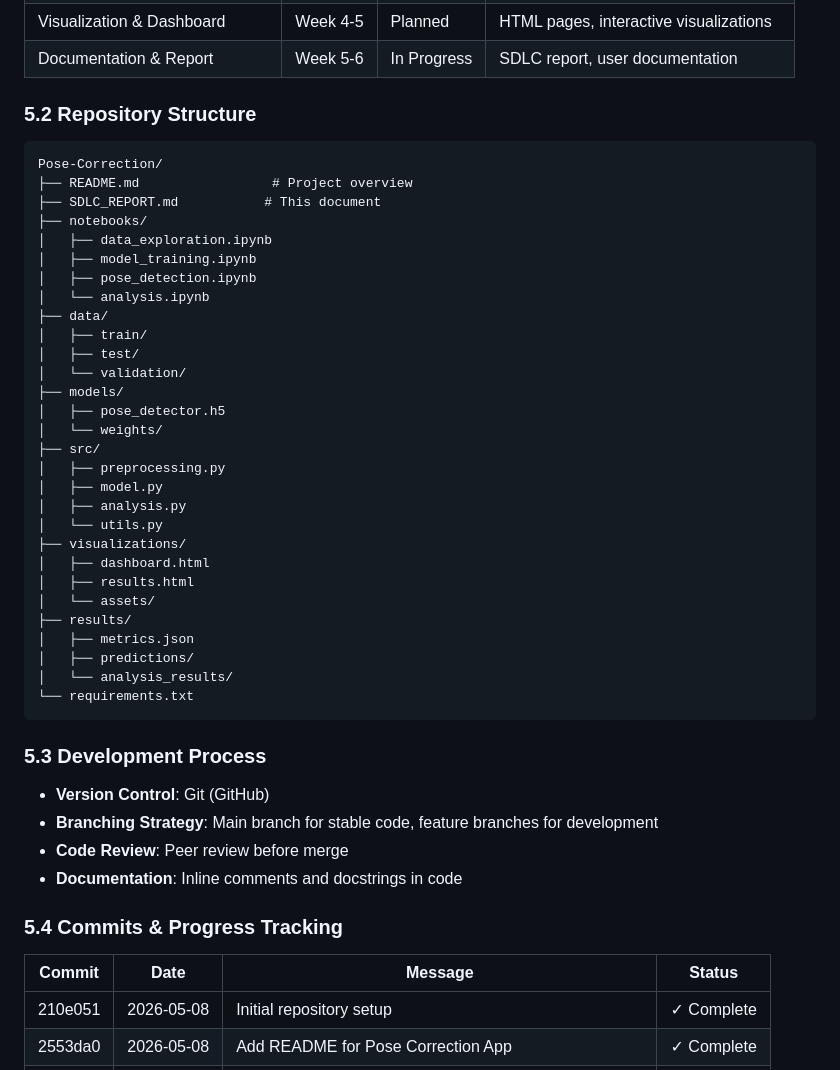
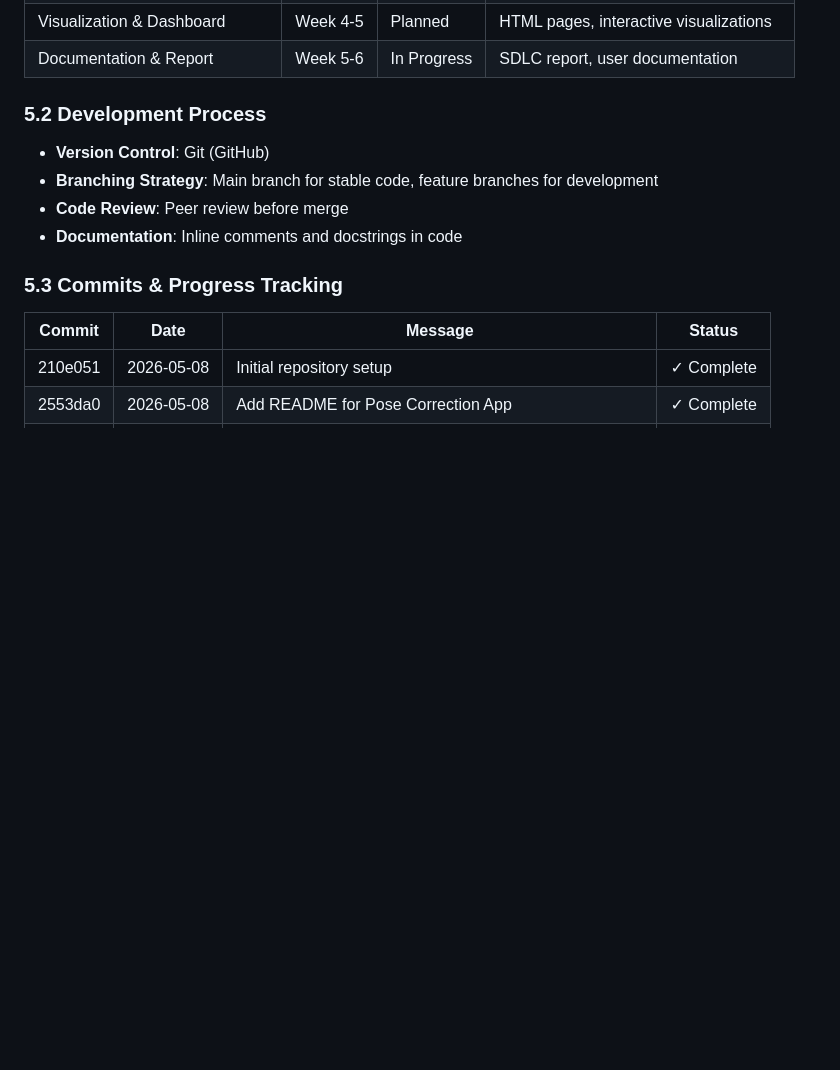
Before and after one commit to yuvadeepsai/Pose-Correction, a Markdown page: SDLC_REPORT.md, the part around the change. Drawn GitHub-style; blank space fills up the shorter version.

Commit message:
Remove Repository Structure section (5.2) from SDLC Report

````diff
--- a/SDLC_REPORT.md
+++ b/SDLC_REPORT.md
@@ -165,46 +165,13 @@ Analysis → Feedback Generation → Visualization
 | Visualization & Dashboard | Week 4-5 | Planned | HTML pages, interactive visualizations |
 | Documentation & Report | Week 5-6 | In Progress | SDLC report, user documentation |
 
-### 5.2 Repository Structure
-```
-Pose-Correction/
-├── README.md                 # Project overview
-├── SDLC_REPORT.md           # This document
-├── notebooks/
-│   ├── data_exploration.ipynb
-│   ├── model_training.ipynb
-│   ├── pose_detection.ipynb
-│   └── analysis.ipynb
-├── data/
-│   ├── train/
-│   ├── test/
-│   └── validation/
-├── models/
-│   ├── pose_detector.h5
-│   └── weights/
-├── src/
-│   ├── preprocessing.py
-│   ├── model.py
-│   ├── analysis.py
-│   └── utils.py
-├── visualizations/
-│   ├── dashboard.html
-│   ├── results.html
-│   └── assets/
-├── results/
-│   ├── metrics.json
-│   ├── predictions/
-│   └── analysis_results/
-└── requirements.txt
-```
-
-### 5.3 Development Process
+### 5.2 Development Process
 - **Version Control**: Git (GitHub)
 - **Branching Strategy**: Main branch for stable code, feature branches for development
 - **Code Review**: Peer review before merge
 - **Documentation**: Inline comments and docstrings in code
 
-### 5.4 Commits & Progress Tracking
+### 5.3 Commits & Progress Tracking
 | Commit | Date | Message | Status |
 |--------|------|---------|--------|
 | 210e051 | 2026-05-08 | Initial repository setup | ✓ Complete |
````
